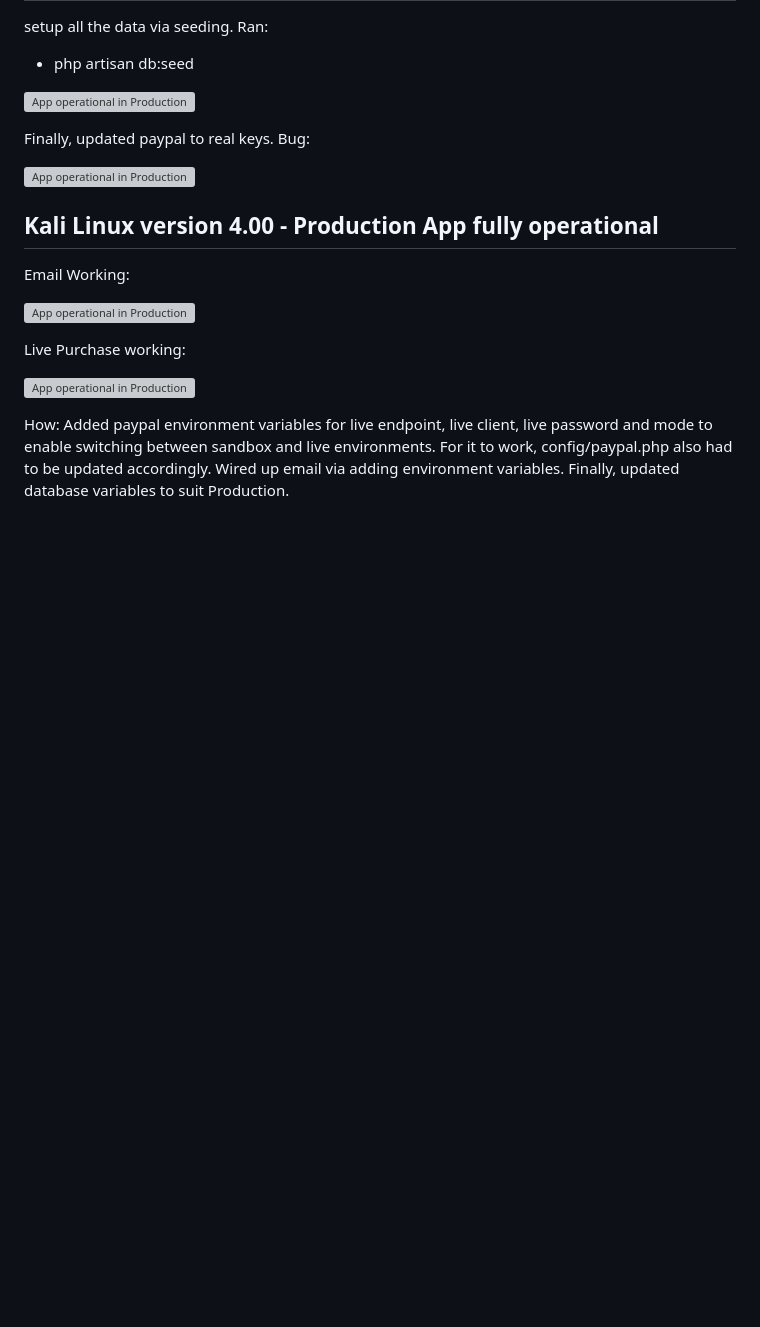
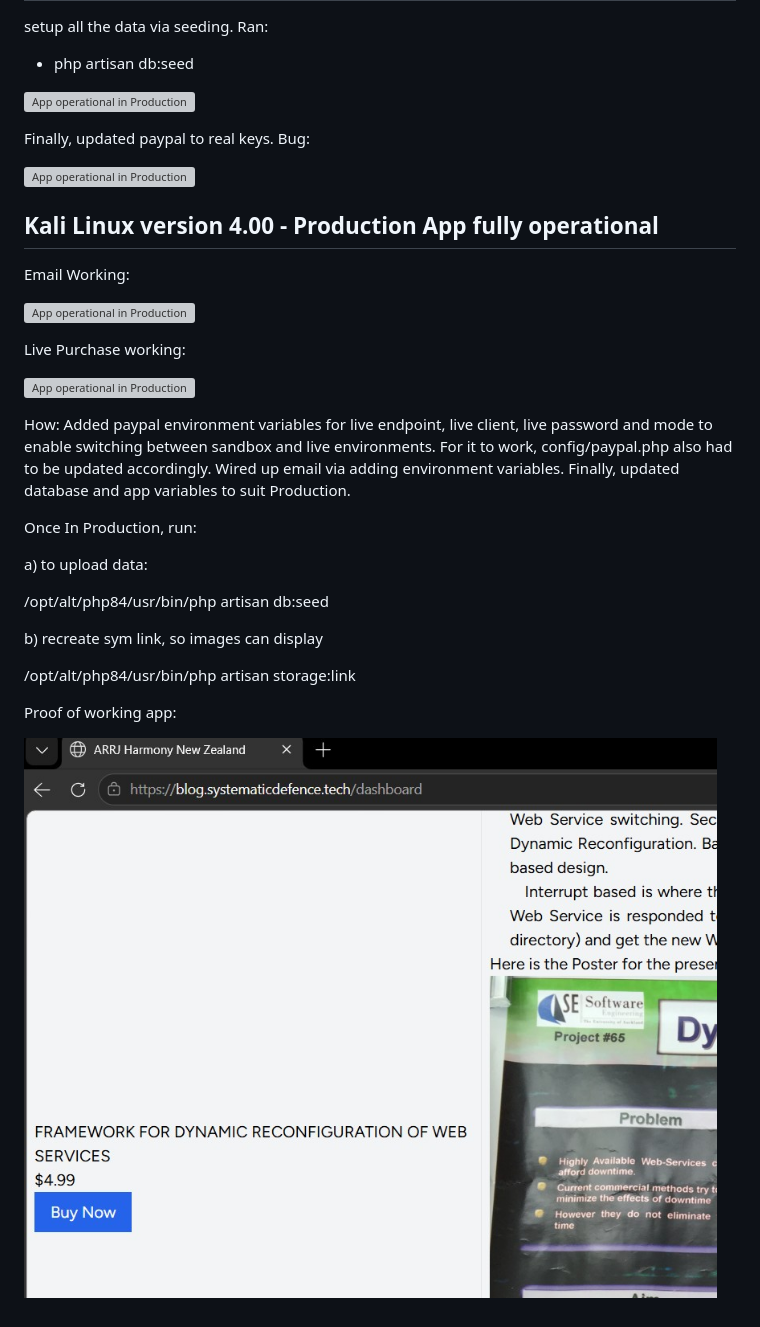
Before and after one commit to Community-Love-Corp/webstore-jay, a Markdown page: README.md, the part around the change. Drawn GitHub-style; pictures changed too: public/screenshots/build-4-working-in-prod.jpg (added); blank space fills up the shorter version; grey boxes are pictures that could not be loaded.

Commit message:
See Readme.MD Kali Linux version 4.00 hotfix 2

```diff
--- a/README.md
+++ b/README.md
@@ -402,4 +402,18 @@ Live Purchase working:
 ![App operational in Production](./public/screenshots/live-paypal-transaction-successful.jpg)
 
 How:
-Added paypal environment variables for live endpoint, live client, live password and mode to enable switching between sandbox and live environments. For it to work, config/paypal.php also had to be updated accordingly. Wired up email via adding environment variables. Finally, updated database variables to suit Production.
+Added paypal environment variables for live endpoint, live client, live password and mode to enable switching between sandbox and live environments. For it to work, config/paypal.php also had to be updated accordingly. Wired up email via adding environment variables. Finally, updated database and app variables to suit Production.
+
+Once In Production, run:
+
+a) to upload data:
+
+/opt/alt/php84/usr/bin/php artisan db:seed
+
+b) recreate sym link, so images can display
+
+/opt/alt/php84/usr/bin/php artisan storage:link
+
+Proof of working app:
+
+![App fully operational in Production](./public/screenshots/build-4-working-in-prod.jpg)
```
